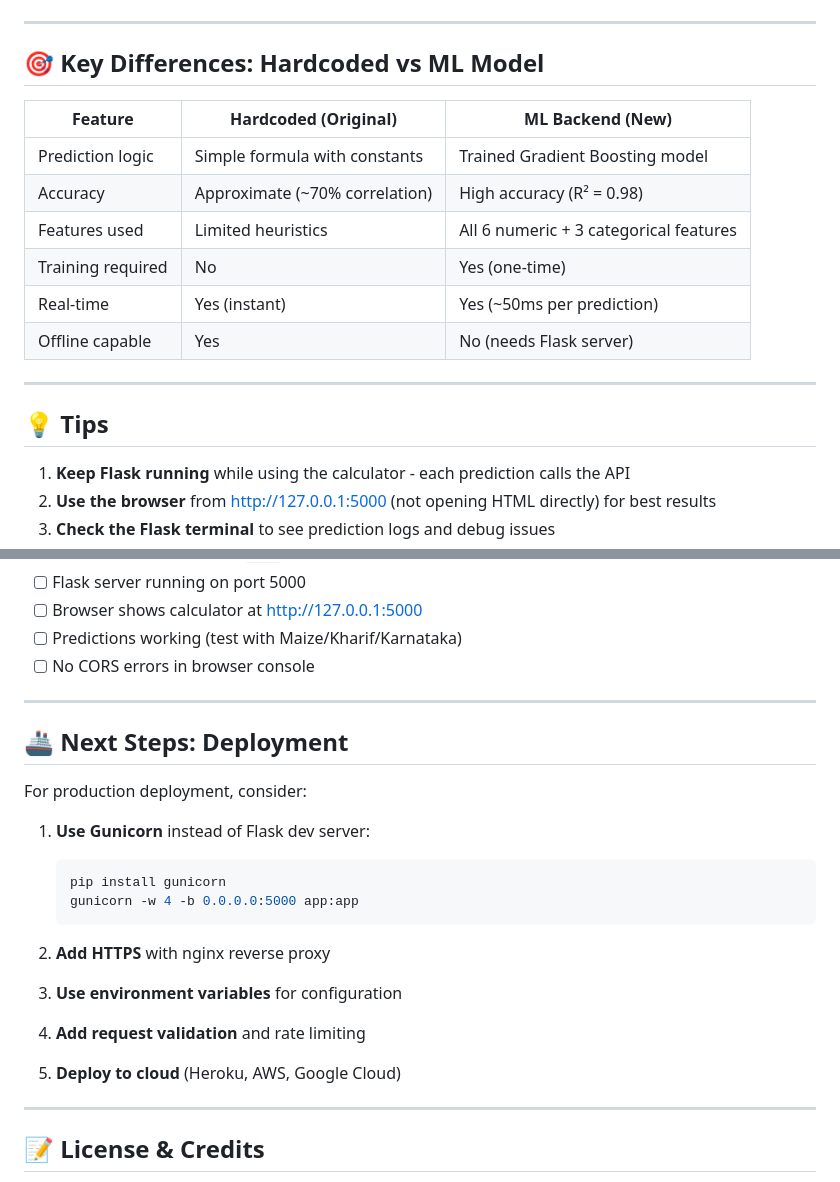
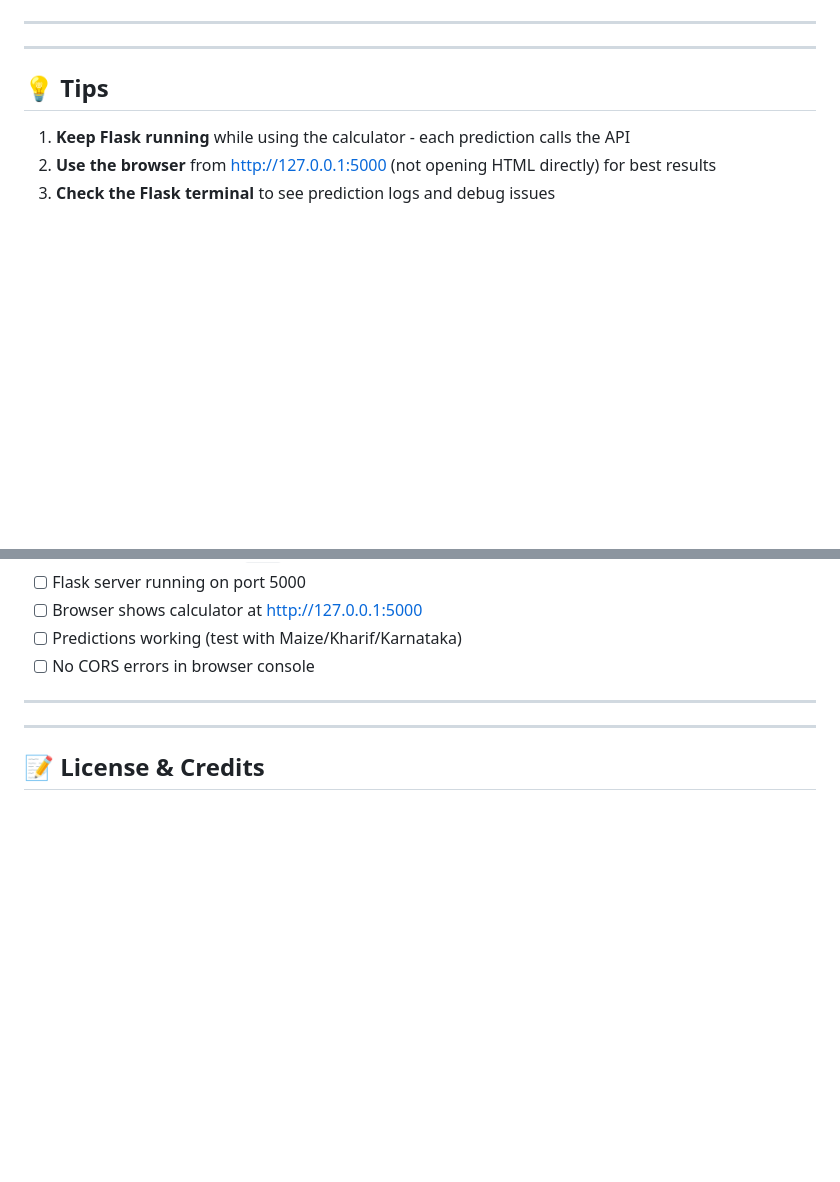
Before and after one commit to averagecommit/CropIQ, a Markdown page: README.md, 2 parts joined by grey strips. Drawn GitHub-style; blank space fills up the shorter version.

````diff
--- a/README.md
+++ b/README.md
@@ -248,15 +194,5 @@ python main_improved.py
 ---
 
-## 🎯 Key Differences: Hardcoded vs ML Model
-
-| Feature | Hardcoded (Original) | ML Backend (New) |
-|---------|---------------------|------------------|
-| Prediction logic | Simple formula with constants | Trained Gradient Boosting model |
-| Accuracy | Approximate (~70% correlation) | High accuracy (R² = 0.98) |
-| Features used | Limited heuristics | All 6 numeric + 3 categorical features |
-| Training required | No | Yes (one-time) |
-| Real-time | Yes (instant) | Yes (~50ms per prediction) |
-| Offline capable | Yes | No (needs Flask server) |
 
 ---
 
@@ -303,23 +239,6 @@ python main_improved.py
 
 ---
 
-## 🚢 Next Steps: Deployment
-
-For production deployment, consider:
-
-1. **Use Gunicorn** instead of Flask dev server:
-   ```bash
-   pip install gunicorn
-   gunicorn -w 4 -b 0.0.0.0:5000 app:app
-   ```
-
-2. **Add HTTPS** with nginx reverse proxy
-
-3. **Use environment variables** for configuration
-
-4. **Add request validation** and rate limiting
-
-5. **Deploy to cloud** (Heroku, AWS, Google Cloud)
 
 ---
 
````
Also changed, not shown: other parts of README.md (+0 -54 lines).
